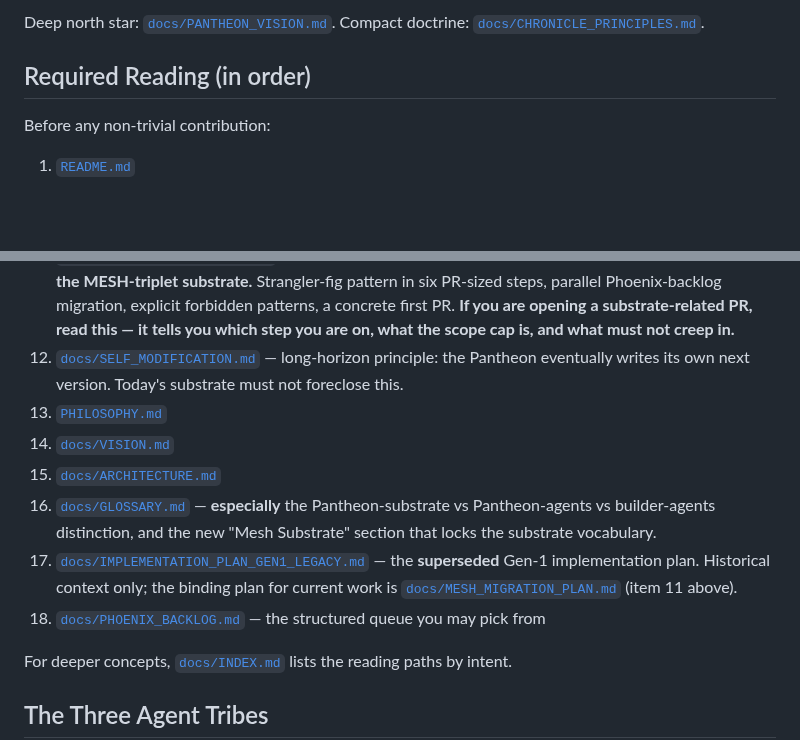
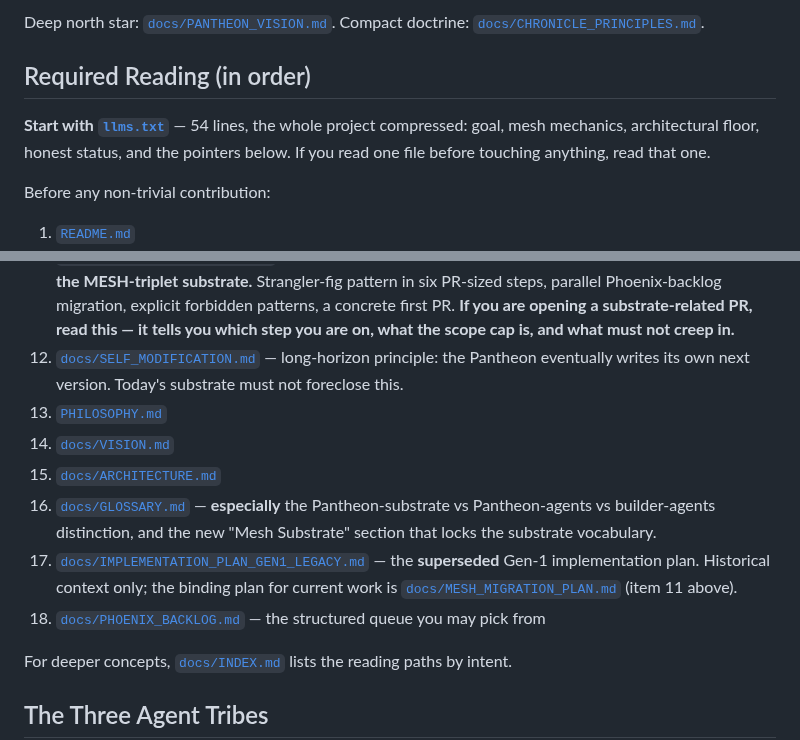
Before and after one commit to theogony-project/theogony, a Markdown page: AGENTS.md, 2 parts joined by grey strips. GitHub-like rendering; blank space fills up the shorter version.

Commit message:
docs(agents): send agents to llms.txt first and fix the reading-list numbering
llms.txt compresses the whole project into 54 lines but no markdown file
in the repo linked it, so an agent following AGENTS.md would never reach
the cheapest orientation available and would instead open a required-reading
list of roughly 7,000 lines cold.

The list also carried two entries numbered 11, which makes the internal
cross-references ("item 11 above") ambiguous in a file agents are told to
treat as constitutional. SELF_MODIFICATION.md becomes 12 and the tail
renumbers; the migration plan keeps 11 so existing references stay true.

Co-authored-by: Cursor <cursoragent@cursor.com>

```diff
--- a/AGENTS.md
+++ b/AGENTS.md
@@ -19,6 +19,8 @@ Deep north star: [`docs/PANTHEON_VISION.md`](docs/PANTHEON_VISION.md). Compact d
 
 ## Required Reading (in order)
 
+**Start with [`llms.txt`](llms.txt)** — 54 lines, the whole project compressed: goal, mesh mechanics, architectural floor, honest status, and the pointers below. If you read one file before touching anything, read that one.
+
 Before any non-trivial contribution:
 
 1. [`README.md`](README.md)
@@ -32,13 +34,13 @@ Before any non-trivial contribution:
 9. [`docs/MESH_IMPLEMENTATION.md`](docs/MESH_IMPLEMENTATION.md) — implementation companion to (8): Hot/Warm/Cold storage tiers, Lance MVCC versioning, PyTorch sparse CSR + delta buffer for edges, batched-SpMV runtime for Spreading Activation, the binding Oneiros tick order, hardware tier targets, and the migration path from the current PoC. Read this before writing substrate-runtime code.
 10. [`docs/MESH_RETRIEVAL.md`](docs/MESH_RETRIEVAL.md) — retrieval, learning, and multi-agent companion to (8): mandatory diversified injection (MMR + weight-class stratification + sub-mesh signature search), three-factor reinforcement learning with eligibility traces, frame-sensitive resonance for polarity / refutation, the multi-agent strategy-game framing with parallel-universe experimentation, multi-modal extension as substrate affordance. Read this before issuing a query, consuming a Constellation, or implementing anything an agent talks to the substrate through.
 11. [`docs/MESH_MIGRATION_PLAN.md`](docs/MESH_MIGRATION_PLAN.md) — **binding migration plan from the current Generation-1 codebase to the MESH-triplet substrate.** Strangler-fig pattern in six PR-sized steps, parallel Phoenix-backlog migration, explicit forbidden patterns, a concrete first PR. **If you are opening a substrate-related PR, read this — it tells you which step you are on, what the scope cap is, and what must not creep in.**
-11. [`docs/SELF_MODIFICATION.md`](docs/SELF_MODIFICATION.md) — long-horizon principle: the Pantheon eventually writes its own next version. Today's substrate must not foreclose this.
-12. [`PHILOSOPHY.md`](PHILOSOPHY.md)
-13. [`docs/VISION.md`](docs/VISION.md)
-14. [`docs/ARCHITECTURE.md`](docs/ARCHITECTURE.md)
-15. [`docs/GLOSSARY.md`](docs/GLOSSARY.md) — **especially** the Pantheon-substrate vs Pantheon-agents vs builder-agents distinction, and the new "Mesh Substrate" section that locks the substrate vocabulary.
-16. [`docs/IMPLEMENTATION_PLAN_GEN1_LEGACY.md`](docs/IMPLEMENTATION_PLAN_GEN1_LEGACY.md) — the **superseded** Gen-1 implementation plan. Historical context only; the binding plan for current work is [`docs/MESH_MIGRATION_PLAN.md`](docs/MESH_MIGRATION_PLAN.md) (item 11 above).
-17. [`docs/PHOENIX_BACKLOG.md`](docs/PHOENIX_BACKLOG.md) — the structured queue you may pick from
+12. [`docs/SELF_MODIFICATION.md`](docs/SELF_MODIFICATION.md) — long-horizon principle: the Pantheon eventually writes its own next version. Today's substrate must not foreclose this.
+13. [`PHILOSOPHY.md`](PHILOSOPHY.md)
+14. [`docs/VISION.md`](docs/VISION.md)
+15. [`docs/ARCHITECTURE.md`](docs/ARCHITECTURE.md)
+16. [`docs/GLOSSARY.md`](docs/GLOSSARY.md) — **especially** the Pantheon-substrate vs Pantheon-agents vs builder-agents distinction, and the new "Mesh Substrate" section that locks the substrate vocabulary.
+17. [`docs/IMPLEMENTATION_PLAN_GEN1_LEGACY.md`](docs/IMPLEMENTATION_PLAN_GEN1_LEGACY.md) — the **superseded** Gen-1 implementation plan. Historical context only; the binding plan for current work is [`docs/MESH_MIGRATION_PLAN.md`](docs/MESH_MIGRATION_PLAN.md) (item 11 above).
+18. [`docs/PHOENIX_BACKLOG.md`](docs/PHOENIX_BACKLOG.md) — the structured queue you may pick from
 
 For deeper concepts, [`docs/INDEX.md`](docs/INDEX.md) lists the reading paths by intent.
 
```
